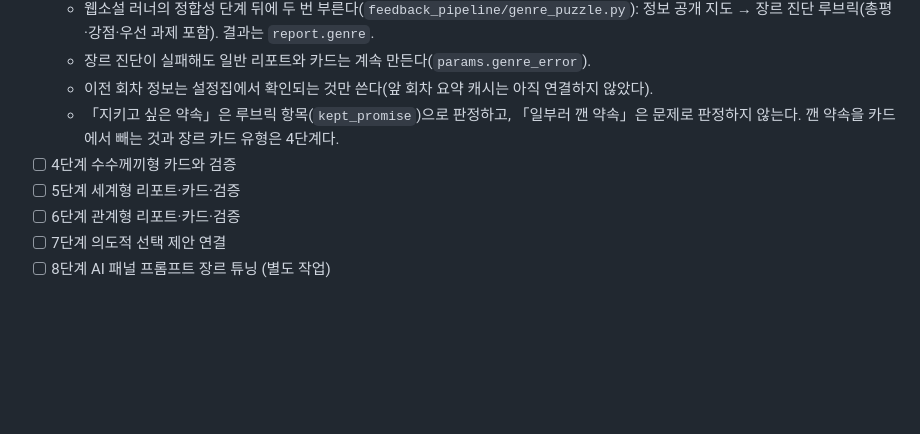
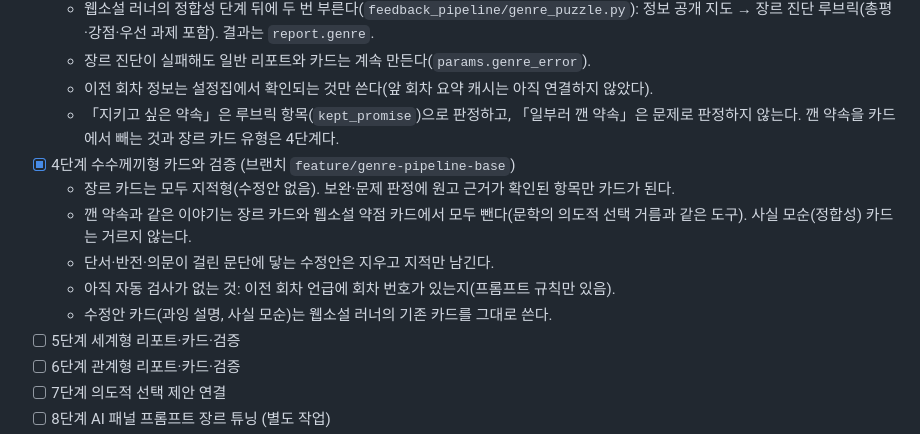
Before and after one commit to cultnoni/supertory, a Markdown page: docs/genre-pipeline.md, the part around the change. Rendered like a GitHub page; blank space fills up the shorter version.

Commit message:
docs: 4단계 완료 표시
Co-Authored-By: Claude Sonnet 5.5 <noreply@anthropic.com>

```diff
--- a/docs/genre-pipeline.md
+++ b/docs/genre-pipeline.md
@@ -187,7 +187,12 @@ Oct 24, 2026 · 초안 (열린 질문 1~3번 결정 반영)
   - 장르 진단이 실패해도 일반 리포트와 카드는 계속 만든다(`params.genre_error`).
   - 이전 회차 정보는 설정집에서 확인되는 것만 쓴다(앞 회차 요약 캐시는 아직 연결하지 않았다).
   - 「지키고 싶은 약속」은 루브릭 항목(`kept_promise`)으로 판정하고, 「일부러 깬 약속」은 문제로 판정하지 않는다. 깬 약속을 카드에서 빼는 것과 장르 카드 유형은 4단계다.
-- [ ] 4단계 수수께끼형 카드와 검증
+- [x] 4단계 수수께끼형 카드와 검증 (브랜치 `feature/genre-pipeline-base`)
+  - 장르 카드는 모두 지적형(수정안 없음). 보완·문제 판정에 원고 근거가 확인된 항목만 카드가 된다.
+  - 깬 약속과 같은 이야기는 장르 카드와 웹소설 약점 카드에서 모두 뺀다(문학의 의도적 선택 거름과 같은 도구). 사실 모순(정합성) 카드는 거르지 않는다.
+  - 단서·반전·의문이 걸린 문단에 닿는 수정안은 지우고 지적만 남긴다.
+  - 아직 자동 검사가 없는 것: 이전 회차 언급에 회차 번호가 있는지(프롬프트 규칙만 있음).
+  - 수정안 카드(과잉 설명, 사실 모순)는 웹소설 러너의 기존 카드를 그대로 쓴다.
 - [ ] 5단계 세계형 리포트·카드·검증
 - [ ] 6단계 관계형 리포트·카드·검증
 - [ ] 7단계 의도적 선택 제안 연결
```
